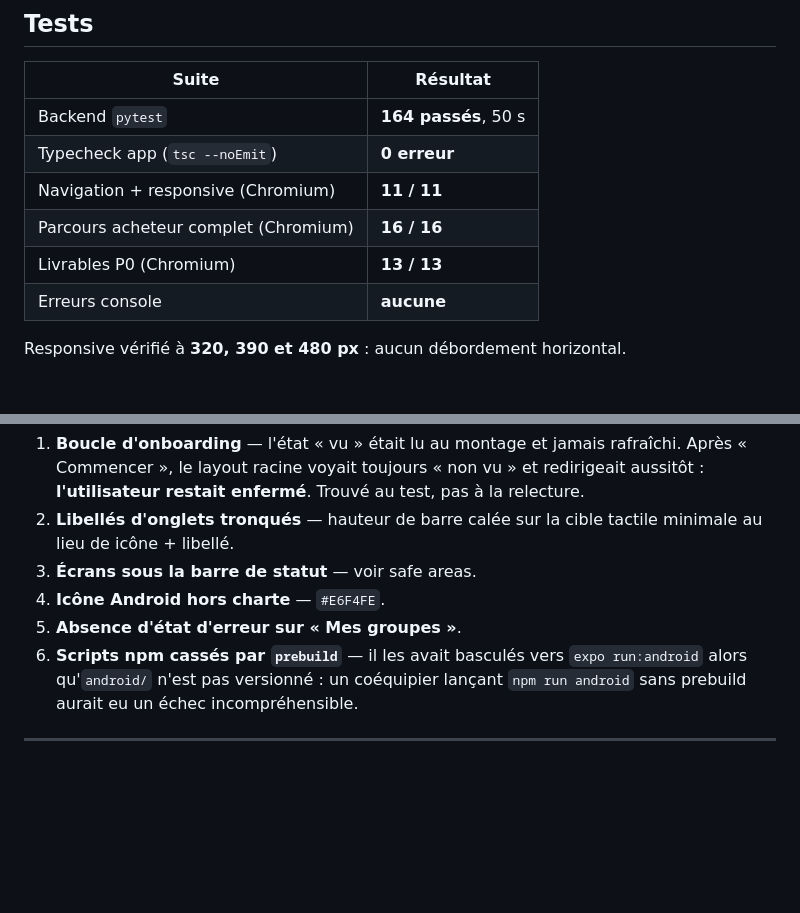
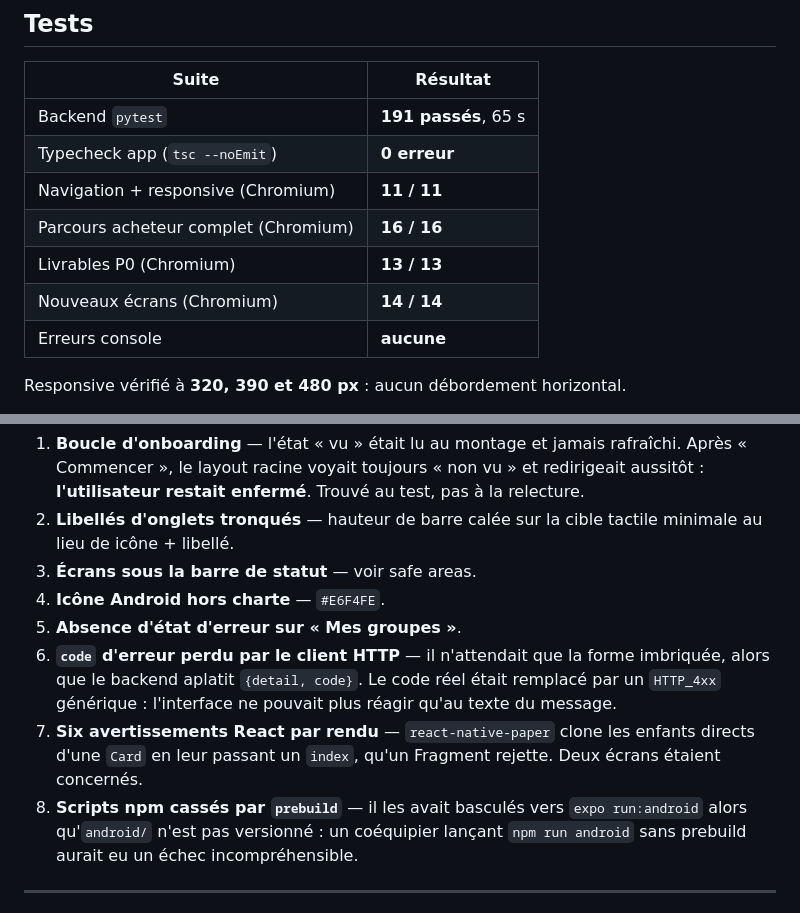
Before and after one commit to Topboy77Mp/hackathon_Yas, a Markdown page: AUTONOMOUS_WORK_REPORT.md, 2 parts joined by grey strips. GitHub-like rendering; blank space fills up the shorter version.

```diff
--- a/AUTONOMOUS_WORK_REPORT.md
+++ b/AUTONOMOUS_WORK_REPORT.md
@@ -129,11 +156,12 @@ d'échec de connexion.
 
 | Suite | Résultat |
 |---|---|
-| Backend `pytest` | **164 passés**, 50 s |
+| Backend `pytest` | **191 passés**, 65 s |
 | Typecheck app (`tsc --noEmit`) | **0 erreur** |
 | Navigation + responsive (Chromium) | **11 / 11** |
 | Parcours acheteur complet (Chromium) | **16 / 16** |
 | Livrables P0 (Chromium) | **13 / 13** |
+| Nouveaux écrans (Chromium) | **14 / 14** |
 | Erreurs console | **aucune** |
 
 Responsive vérifié à **320, 390 et 480 px** : aucun débordement horizontal.
@@ -173,7 +201,14 @@ génère proprement. Il ne manque que la chaîne de compilation.
 3. **Écrans sous la barre de statut** — voir safe areas.
 4. **Icône Android hors charte** — `#E6F4FE`.
 5. **Absence d'état d'erreur sur « Mes groupes »**.
-6. **Scripts npm cassés par `prebuild`** — il les avait basculés vers `expo
+6. **`code` d'erreur perdu par le client HTTP** — il n'attendait que la forme
+   imbriquée, alors que le backend aplatit `{detail, code}`. Le code réel était
+   remplacé par un `HTTP_4xx` générique : l'interface ne pouvait plus réagir
+   qu'au texte du message.
+7. **Six avertissements React par rendu** — `react-native-paper` clone les
+   enfants directs d'une `Card` en leur passant un `index`, qu'un Fragment
+   rejette. Deux écrans étaient concernés.
+8. **Scripts npm cassés par `prebuild`** — il les avait basculés vers `expo
    run:android` alors qu'`android/` n'est pas versionné : un coéquipier lançant
    `npm run android` sans prebuild aurait eu un échec incompréhensible.
 
```
Also changed, not shown: other parts of AUTONOMOUS_WORK_REPORT.md (+39 -11 lines), BUILD_APK.md (added, +140 -0 lines), docs/handoff/journal.md (+12 -0 lines).
